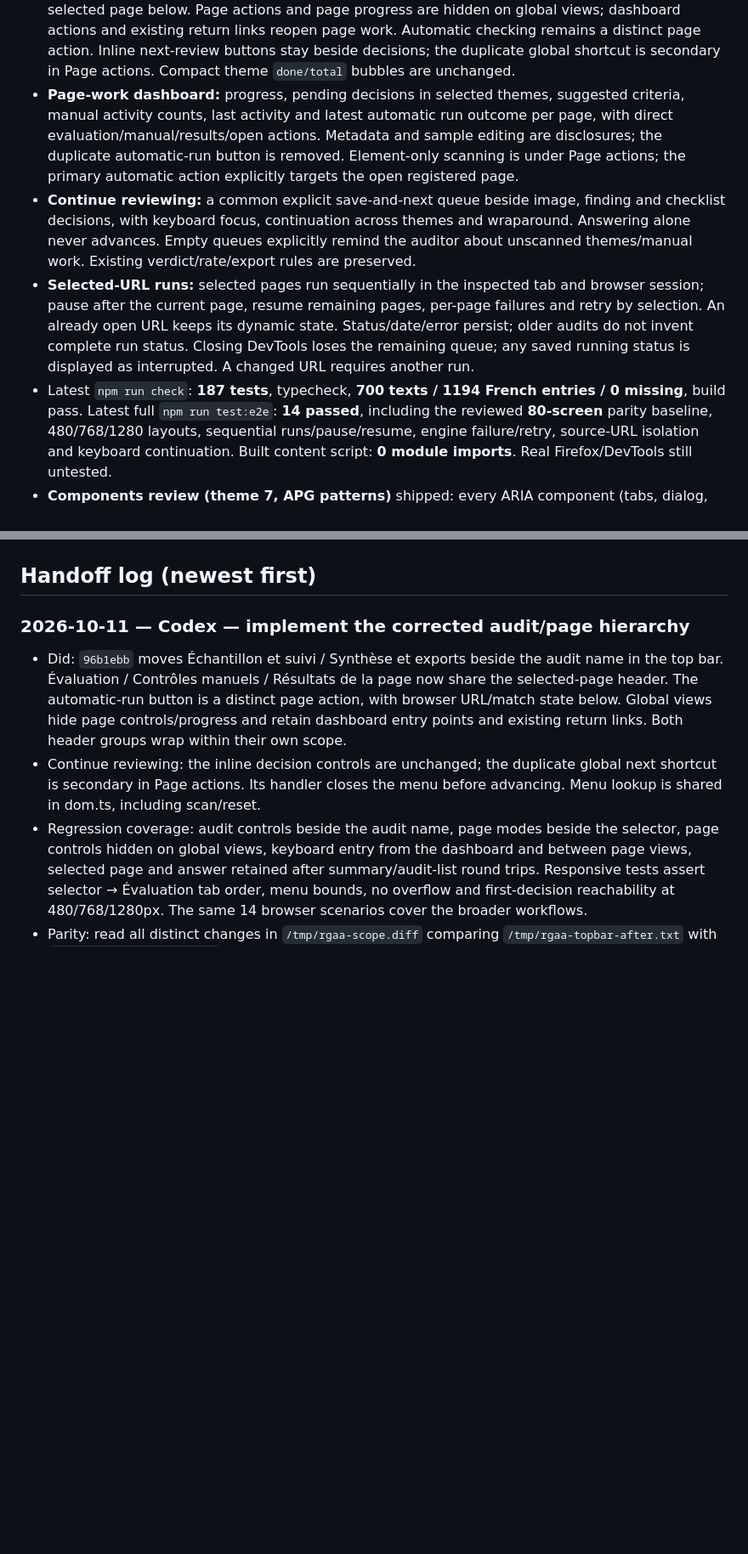
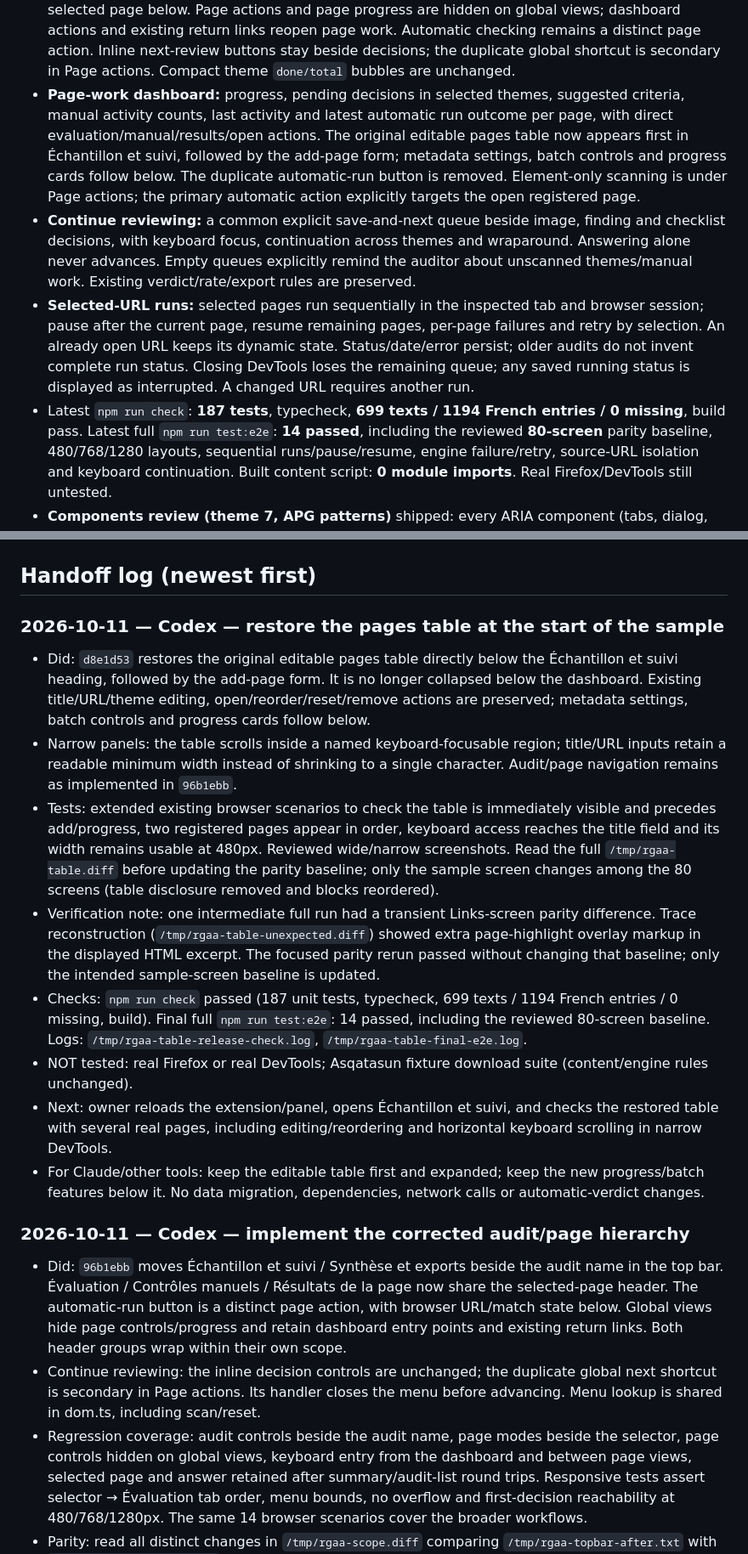
Before and after one commit to Kounrisu/rgaa-assistant, a Markdown page: docs/WORKLOG.md, 2 parts joined by grey strips. Shown at 85% size. Rendered like a GitHub page; blank space fills up the shorter version.

Commit message:
Record restored sample table and verification handoff

```diff
--- a/docs/WORKLOG.md
+++ b/docs/WORKLOG.md
@@ -14,8 +14,9 @@ Read this first, update it last. Rules for agents are in `../AGENTS.md`.
   global shortcut is secondary in Page actions. Compact theme `done/total` bubbles are unchanged.
 - **Page-work dashboard:** progress, pending decisions in selected themes, suggested criteria, manual activity counts,
   last activity and latest automatic run outcome per page, with direct evaluation/manual/results/open actions.
-  Metadata and sample editing are disclosures; the duplicate automatic-run button is removed. Element-only scanning
-  is under Page actions; the primary automatic action explicitly targets the open registered page.
+  The original editable pages table now appears first in Échantillon et suivi, followed by the add-page form;
+  metadata settings, batch controls and progress cards follow below. The duplicate automatic-run button is removed.
+  Element-only scanning is under Page actions; the primary automatic action explicitly targets the open registered page.
 - **Continue reviewing:** a common explicit save-and-next queue beside image, finding and checklist decisions, with
   keyboard focus, continuation across themes and wraparound. Answering alone never advances. Empty queues explicitly
   remind the auditor about unscanned themes/manual work. Existing verdict/rate/export rules are preserved.
@@ -23,7 +24,7 @@ Read this first, update it last. Rules for agents are in `../AGENTS.md`.
   page, resume remaining pages, per-page failures and retry by selection. An already open URL keeps its dynamic state.
   Status/date/error persist; older audits do not invent complete run status. Closing DevTools loses the remaining queue;
   any saved running status is displayed as interrupted. A changed URL requires another run.
-- Latest `npm run check`: **187 tests**, typecheck, **700 texts / 1194 French entries / 0 missing**, build pass.
+- Latest `npm run check`: **187 tests**, typecheck, **699 texts / 1194 French entries / 0 missing**, build pass.
   Latest full `npm run test:e2e`: **14 passed**, including the reviewed **80-screen** parity baseline, 480/768/1280 layouts,
   sequential runs/pause/resume, engine failure/retry, source-URL isolation and keyboard continuation. Built content script:
   **0 module imports**. Real Firefox/DevTools still untested.
@@ -104,6 +105,28 @@ Keep page progress visible and preserve the owner's decorative-image counting de
 - Real-Firefox behaviour is only known from the owner's tests so far (Firefox applies the page CSP to content scripts: axe is shipped patched, see `scripts/patch-axe.mjs`).
 
 ## Handoff log (newest first)
+
+### 2026-10-11 — Codex — restore the pages table at the start of the sample
+- Did: `d8e1d53` restores the original editable pages table directly below the Échantillon et suivi heading,
+  followed by the add-page form. It is no longer collapsed below the dashboard. Existing title/URL/theme editing,
+  open/reorder/reset/remove actions are preserved; metadata settings, batch controls and progress cards follow below.
+- Narrow panels: the table scrolls inside a named keyboard-focusable region; title/URL inputs retain a readable
+  minimum width instead of shrinking to a single character. Audit/page navigation remains as implemented in `96b1ebb`.
+- Tests: extended existing browser scenarios to check the table is immediately visible and precedes add/progress,
+  two registered pages appear in order, keyboard access reaches the title field and its width remains usable at 480px.
+  Reviewed wide/narrow screenshots. Read the full `/tmp/rgaa-table.diff` before updating the parity baseline;
+  only the sample screen changes among the 80 screens (table disclosure removed and blocks reordered).
+- Verification note: one intermediate full run had a transient Links-screen parity difference. Trace reconstruction
+  (`/tmp/rgaa-table-unexpected.diff`) showed extra page-highlight overlay markup in the displayed HTML excerpt.
+  The focused parity rerun passed without changing that baseline; only the intended sample-screen baseline is updated.
+- Checks: `npm run check` passed (187 unit tests, typecheck, 699 texts / 1194 French entries / 0 missing, build).
+  Final full `npm run test:e2e`: 14 passed, including the reviewed 80-screen baseline. Logs:
+  `/tmp/rgaa-table-release-check.log`, `/tmp/rgaa-table-final-e2e.log`.
+- NOT tested: real Firefox or real DevTools; Asqatasun fixture download suite (content/engine rules unchanged).
+- Next: owner reloads the extension/panel, opens Échantillon et suivi, and checks the restored table with several
+  real pages, including editing/reordering and horizontal keyboard scrolling in narrow DevTools.
+- For Claude/other tools: keep the editable table first and expanded; keep the new progress/batch features below it.
+  No data migration, dependencies, network calls or automatic-verdict changes.
 
 ### 2026-10-11 — Codex — implement the corrected audit/page hierarchy
 - Did: `96b1ebb` moves Échantillon et suivi / Synthèse et exports beside the audit name in the top bar.
```
Also changed, not shown: other parts of docs/WORKLOG.md (+1 -1 lines).
